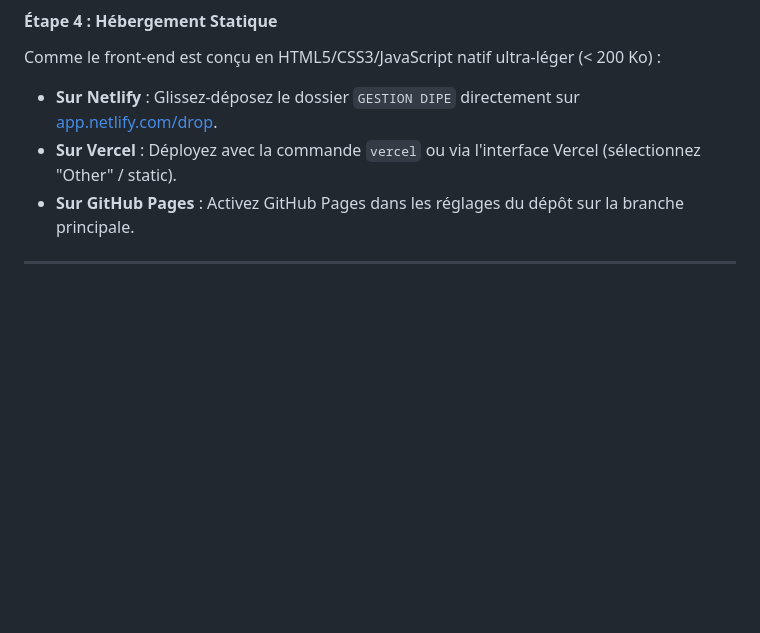
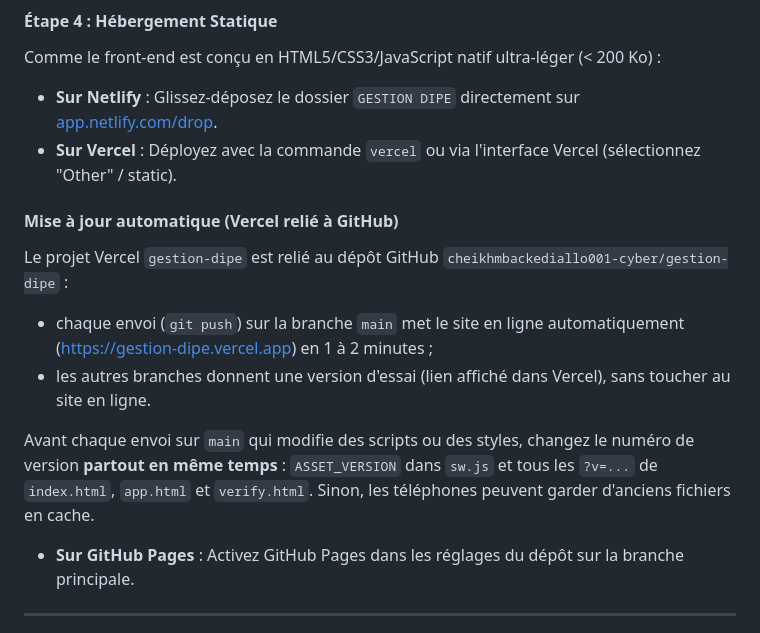
Before and after one commit to cheikhmbackediallo001-cyber/gestion-dipe, a Markdown page: README.md, the part around the change. GitHub-like rendering; blank space fills up the shorter version.

Commit message:
docs: mise à jour automatique du site via Vercel relié à GitHub
Co-Authored-By: Claude Opus 5.5 <noreply@anthropic.com>

```diff
--- a/README.md
+++ b/README.md
@@ -90,6 +90,13 @@ const CONFIG = {
 Comme le front-end est conçu en HTML5/CSS3/JavaScript natif ultra-léger (< 200 Ko) :
 - **Sur Netlify** : Glissez-déposez le dossier `GESTION DIPE` directement sur [app.netlify.com/drop](https://app.netlify.com/drop).
 - **Sur Vercel** : Déployez avec la commande `vercel` ou via l'interface Vercel (sélectionnez "Other" / static).
+
+#### Mise à jour automatique (Vercel relié à GitHub)
+Le projet Vercel `gestion-dipe` est relié au dépôt GitHub `cheikhmbackediallo001-cyber/gestion-dipe` :
+- chaque envoi (`git push`) sur la branche `main` met le site en ligne automatiquement (https://gestion-dipe.vercel.app) en 1 à 2 minutes ;
+- les autres branches donnent une version d'essai (lien affiché dans Vercel), sans toucher au site en ligne.
+
+Avant chaque envoi sur `main` qui modifie des scripts ou des styles, changez le numéro de version **partout en même temps** : `ASSET_VERSION` dans `sw.js` et tous les `?v=...` de `index.html`, `app.html` et `verify.html`. Sinon, les téléphones peuvent garder d'anciens fichiers en cache.
 - **Sur GitHub Pages** : Activez GitHub Pages dans les réglages du dépôt sur la branche principale.
 
 ---
```
